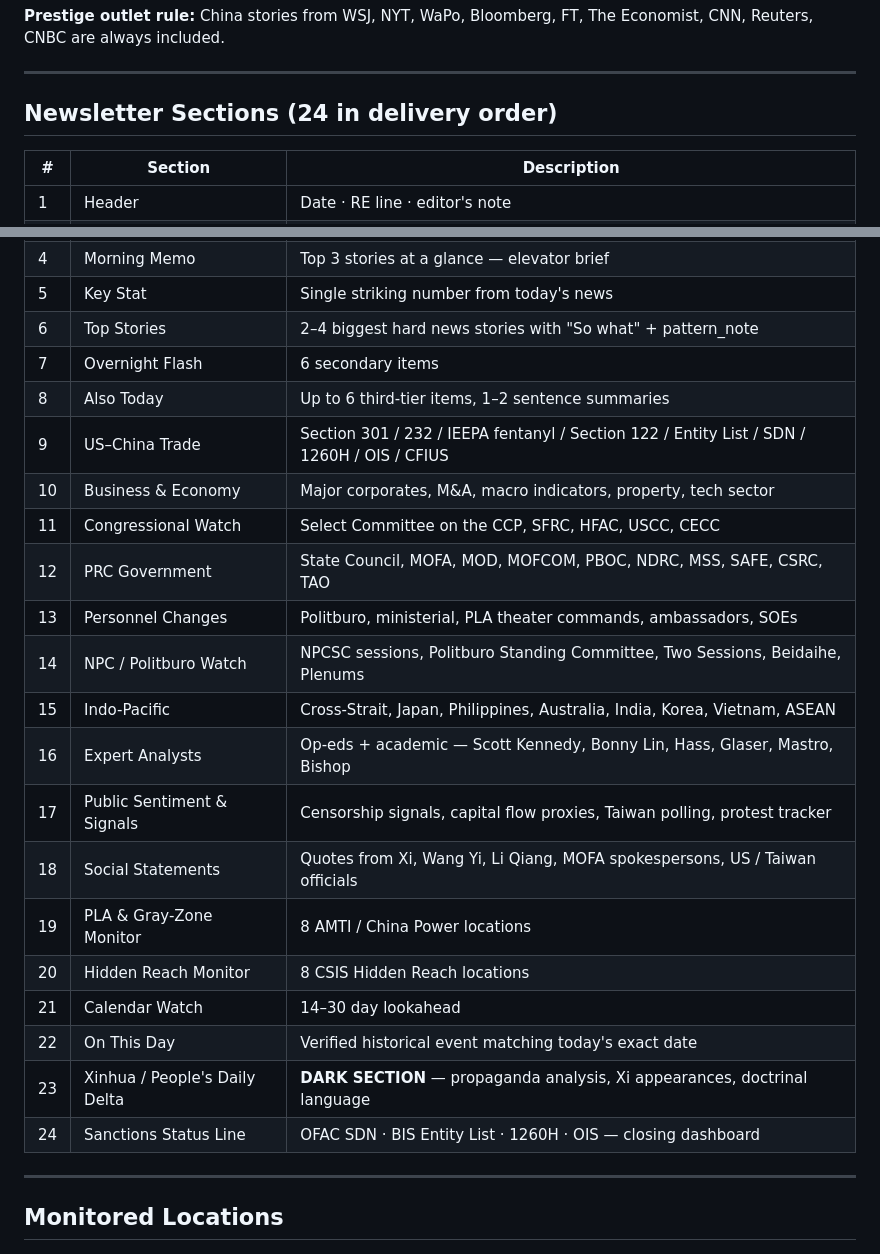
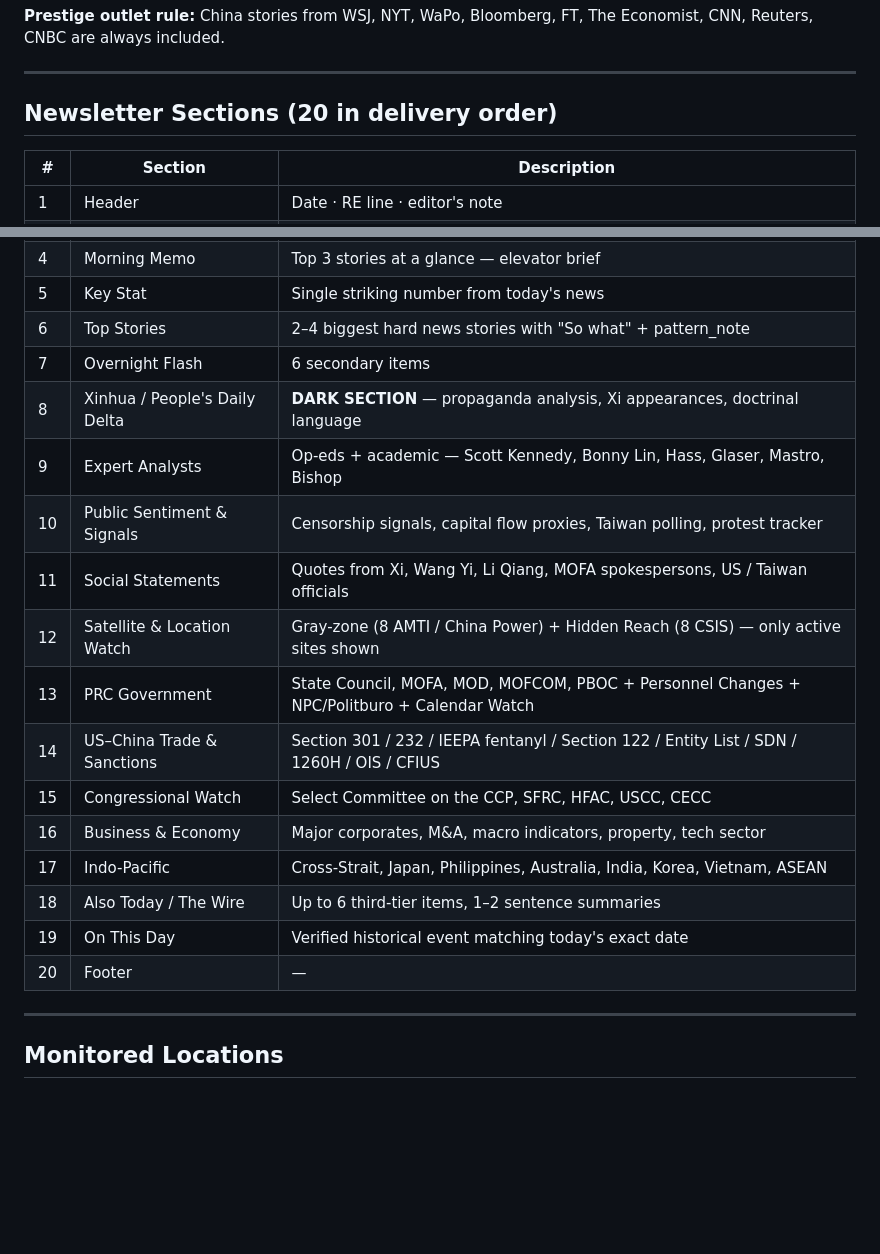
Before and after one commit to andysaulim/Daily-China-Digest, a Markdown page: README.md, 2 parts joined by grey strips. GitHub-like rendering; blank space fills up the shorter version.

Commit message:
Fix README section list to match actual render.py output

```diff
--- a/README.md
+++ b/README.md
@@ -54,7 +54,7 @@ collect.py          digest.py           render.py          send_email.py
 
 ---
 
-## Newsletter Sections (24 in delivery order)
+## Newsletter Sections (20 in delivery order)
 
 | # | Section | Description |
 | - | - | - |
@@ -65,23 +65,19 @@ collect.py          digest.py           render.py          send_email.py
 | 5 | Key Stat | Single striking number from today's news |
 | 6 | Top Stories | 2–4 biggest hard news stories with "So what" + pattern_note |
 | 7 | Overnight Flash | 6 secondary items |
-| 8 | Also Today | Up to 6 third-tier items, 1–2 sentence summaries |
-| 9 | US–China Trade | Section 301 / 232 / IEEPA fentanyl / Section 122 / Entity List / SDN / 1260H / OIS / CFIUS |
-| 10 | Business & Economy | Major corporates, M&A, macro indicators, property, tech sector |
-| 11 | Congressional Watch | Select Committee on the CCP, SFRC, HFAC, USCC, CECC |
-| 12 | PRC Government | State Council, MOFA, MOD, MOFCOM, PBOC, NDRC, MSS, SAFE, CSRC, TAO |
-| 13 | Personnel Changes | Politburo, ministerial, PLA theater commands, ambassadors, SOEs |
-| 14 | NPC / Politburo Watch | NPCSC sessions, Politburo Standing Committee, Two Sessions, Beidaihe, Plenums |
-| 15 | Indo-Pacific | Cross-Strait, Japan, Philippines, Australia, India, Korea, Vietnam, ASEAN |
-| 16 | Expert Analysts | Op-eds + academic — Scott Kennedy, Bonny Lin, Hass, Glaser, Mastro, Bishop |
-| 17 | Public Sentiment & Signals | Censorship signals, capital flow proxies, Taiwan polling, protest tracker |
-| 18 | Social Statements | Quotes from Xi, Wang Yi, Li Qiang, MOFA spokespersons, US / Taiwan officials |
-| 19 | PLA & Gray-Zone Monitor | 8 AMTI / China Power locations |
-| 20 | Hidden Reach Monitor | 8 CSIS Hidden Reach locations |
-| 21 | Calendar Watch | 14–30 day lookahead |
-| 22 | On This Day | Verified historical event matching today's exact date |
-| 23 | Xinhua / People's Daily Delta | **DARK SECTION** — propaganda analysis, Xi appearances, doctrinal language |
-| 24 | Sanctions Status Line | OFAC SDN · BIS Entity List · 1260H · OIS — closing dashboard |
+| 8 | Xinhua / People's Daily Delta | **DARK SECTION** — propaganda analysis, Xi appearances, doctrinal language |
+| 9 | Expert Analysts | Op-eds + academic — Scott Kennedy, Bonny Lin, Hass, Glaser, Mastro, Bishop |
+| 10 | Public Sentiment & Signals | Censorship signals, capital flow proxies, Taiwan polling, protest tracker |
+| 11 | Social Statements | Quotes from Xi, Wang Yi, Li Qiang, MOFA spokespersons, US / Taiwan officials |
+| 12 | Satellite & Location Watch | Gray-zone (8 AMTI / China Power) + Hidden Reach (8 CSIS) — only active sites shown |
+| 13 | PRC Government | State Council, MOFA, MOD, MOFCOM, PBOC + Personnel Changes + NPC/Politburo + Calendar Watch |
+| 14 | US–China Trade & Sanctions | Section 301 / 232 / IEEPA fentanyl / Section 122 / Entity List / SDN / 1260H / OIS / CFIUS |
+| 15 | Congressional Watch | Select Committee on the CCP, SFRC, HFAC, USCC, CECC |
+| 16 | Business & Economy | Major corporates, M&A, macro indicators, property, tech sector |
+| 17 | Indo-Pacific | Cross-Strait, Japan, Philippines, Australia, India, Korea, Vietnam, ASEAN |
+| 18 | Also Today / The Wire | Up to 6 third-tier items, 1–2 sentence summaries |
+| 19 | On This Day | Verified historical event matching today's exact date |
+| 20 | Footer | — |
 
 ---
 
```
